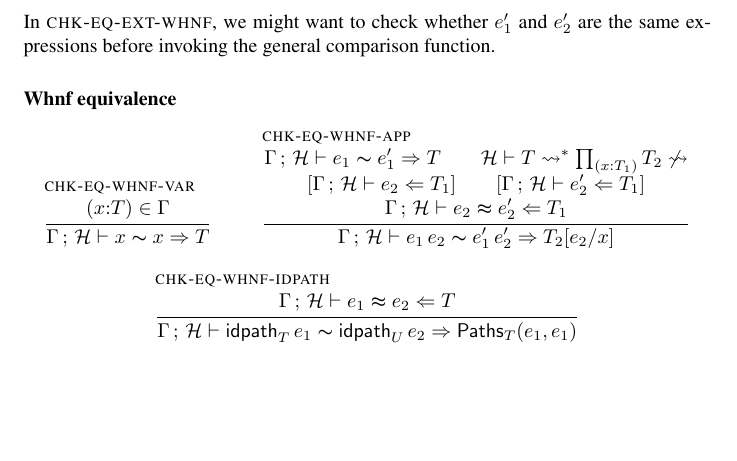
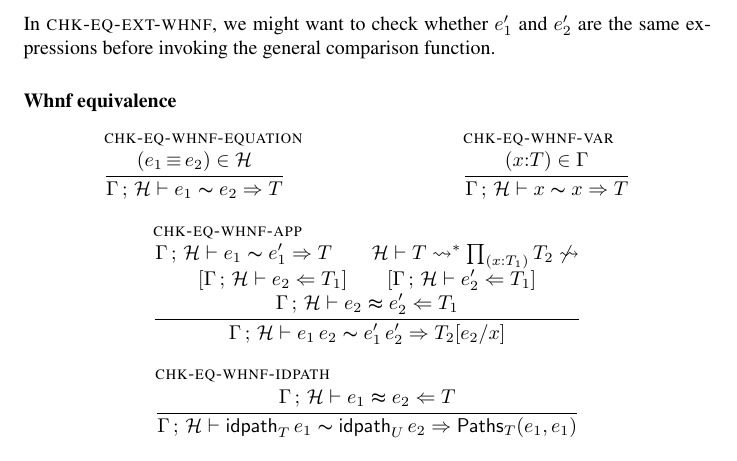
Before and after one commit to Andromedans/andromeda, a LaTeX document (doc/brazil.tex): part of page 16 of 17, cut so that both start at the same text, the shorter picture padded with empty space. Compiled offline with pdfLaTeX.

Commit message:
Check hints before comparing whnf

```diff
--- a/doc/brazil.tex
+++ b/doc/brazil.tex
@@ -1569,6 +1569,15 @@ same expressions before invoking the general comparison function.
 
 \paragraph{Whnf equivalence}
 \begin{mathpar}
+  \infer[\rulename{chk-eq-whnf-equation}]
+  {
+    \eqtermhint{\e_1}{\e_2} \in \H
+  }
+  {
+    \eqpath{\GH}{\e_1}{\e_2}{\T}
+  }
+
+
   \infer[\rulename{chk-eq-whnf-var}]
   {
     (\x{:}\T)\in \G
```
